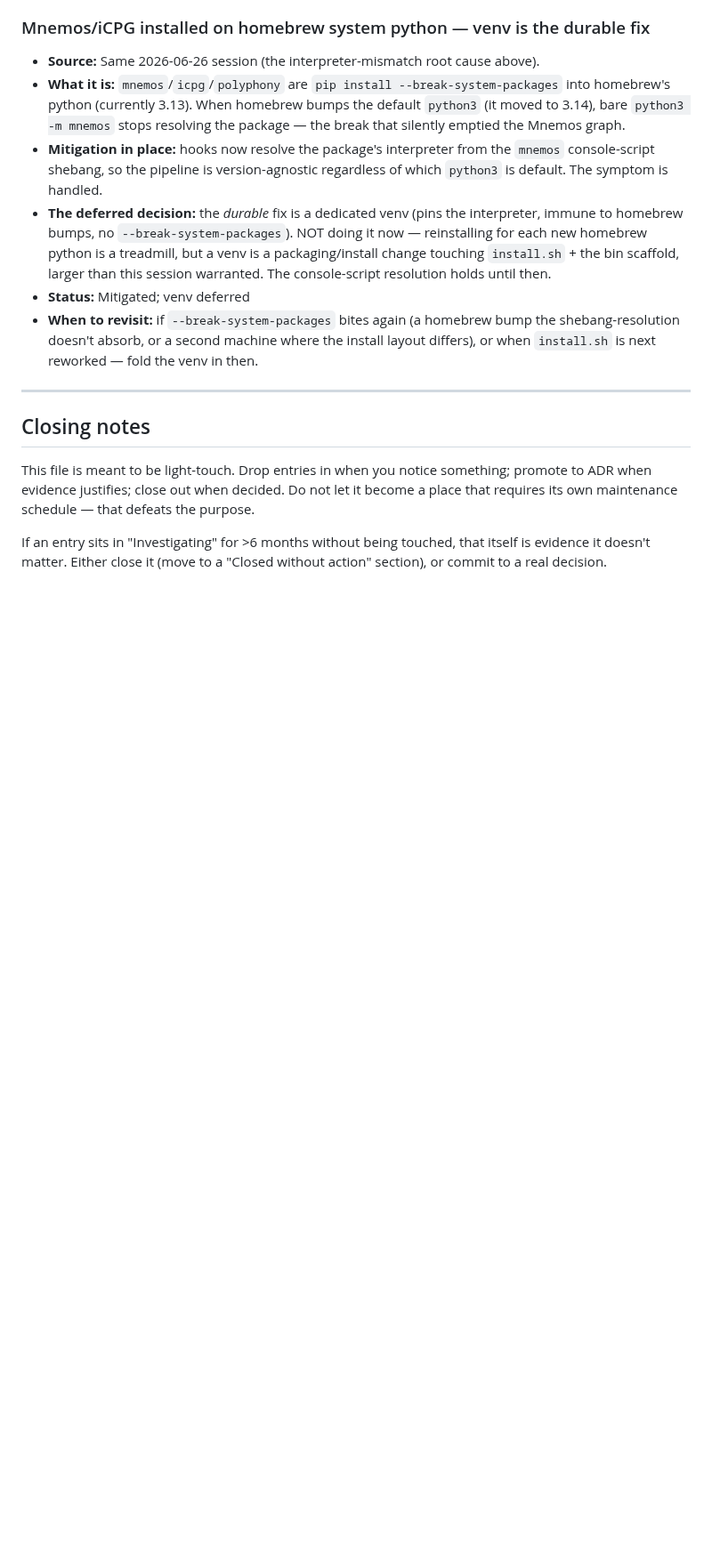
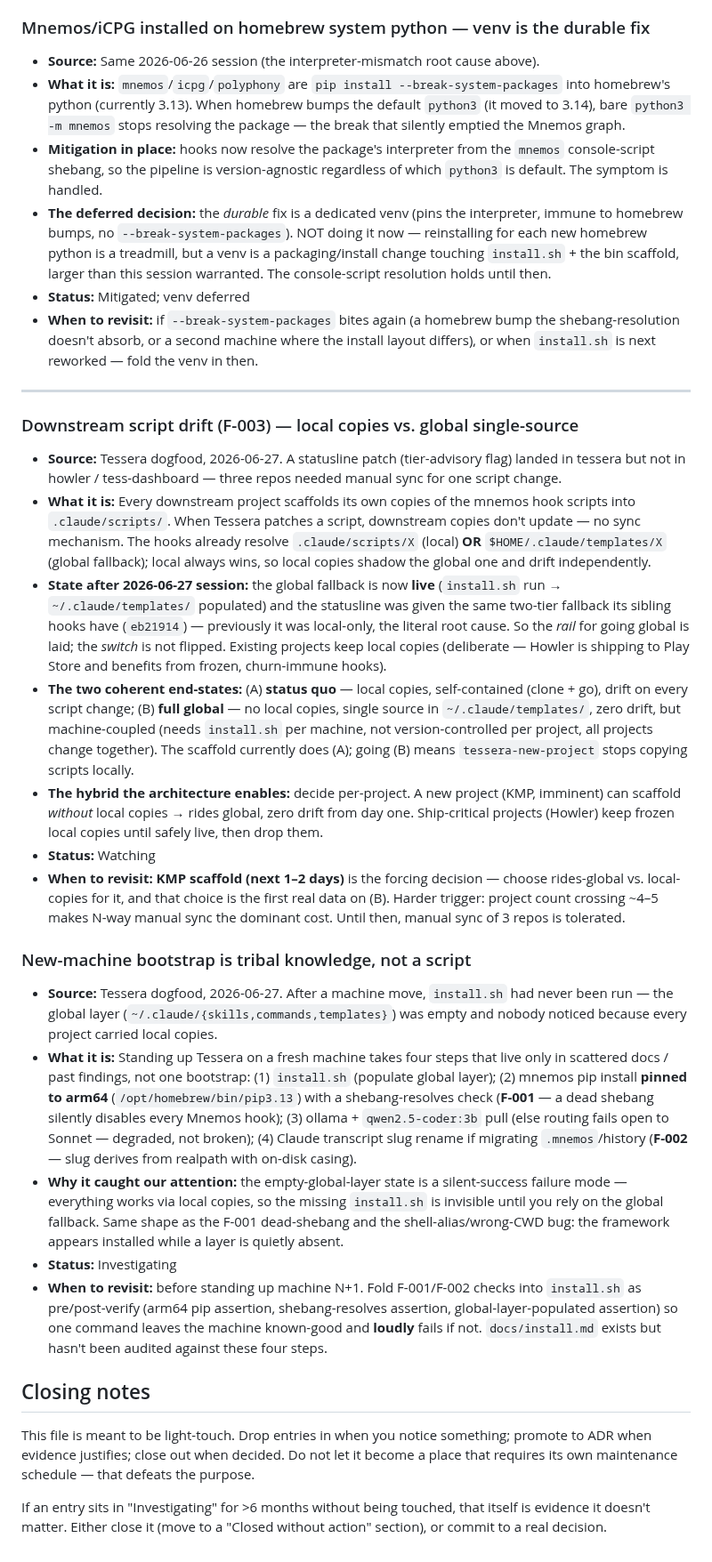
Before and after one commit to lciacci/tessera, a Markdown page: docs/observatory.md, the part around the change. Shown at 89% size. Rendered like a GitHub page; blank space fills up the shorter version.

Commit message:
docs(observatory): track F-003 script drift + new-machine bootstrap gap
Two items surfaced in the 2026-06-27 dogfood:
- Downstream script drift: local copies shadow the global fallback; rail
  for going-global laid (install.sh run, statusline fallback fixed) but
  switch not flipped. KMP scaffold is the forcing decision.
- New-machine bootstrap is tribal knowledge (install.sh + arm64 mnemos pin
  + ollama/qwen + slug rename), not one verified script. Fold F-001/F-002
  checks into install.sh before machine N+1.

```diff
--- a/docs/observatory.md
+++ b/docs/observatory.md
@@ -191,6 +191,24 @@ When an Observatory entry is closed (via ADR or explicit rejection), update its
 
 ---
 
+### Downstream script drift (F-003) — local copies vs. global single-source
+
+- **Source:** Tessera dogfood, 2026-06-27. A statusline patch (tier-advisory flag) landed in tessera but not in howler / tess-dashboard — three repos needed manual sync for one script change.
+- **What it is:** Every downstream project scaffolds its own copies of the mnemos hook scripts into `.claude/scripts/`. When Tessera patches a script, downstream copies don't update — no sync mechanism. The hooks already resolve `.claude/scripts/X` (local) **OR** `$HOME/.claude/templates/X` (global fallback); local always wins, so local copies shadow the global one and drift independently.
+- **State after 2026-06-27 session:** the global fallback is now **live** (`install.sh` run → `~/.claude/templates/` populated) and the statusline was given the same two-tier fallback its sibling hooks have (`eb21914`) — previously it was local-only, the literal root cause. So the *rail* for going global is laid; the *switch* is not flipped. Existing projects keep local copies (deliberate — Howler is shipping to Play Store and benefits from frozen, churn-immune hooks).
+- **The two coherent end-states:** (A) **status quo** — local copies, self-contained (clone + go), drift on every script change; (B) **full global** — no local copies, single source in `~/.claude/templates/`, zero drift, but machine-coupled (needs `install.sh` per machine, not version-controlled per project, all projects change together). The scaffold currently does (A); going (B) means `tessera-new-project` stops copying scripts locally.
+- **The hybrid the architecture enables:** decide per-project. A new project (KMP, imminent) can scaffold *without* local copies → rides global, zero drift from day one. Ship-critical projects (Howler) keep frozen local copies until safely live, then drop them.
+- **Status:** Watching
+- **When to revisit:** **KMP scaffold (next 1–2 days)** is the forcing decision — choose rides-global vs. local-copies for it, and that choice is the first real data on (B). Harder trigger: project count crossing ~4–5 makes N-way manual sync the dominant cost. Until then, manual sync of 3 repos is tolerated.
+
+### New-machine bootstrap is tribal knowledge, not a script
+
+- **Source:** Tessera dogfood, 2026-06-27. After a machine move, `install.sh` had never been run — the global layer (`~/.claude/{skills,commands,templates}`) was empty and nobody noticed because every project carried local copies.
+- **What it is:** Standing up Tessera on a fresh machine takes four steps that live only in scattered docs / past findings, not one bootstrap: (1) `install.sh` (populate global layer); (2) mnemos pip install **pinned to arm64** (`/opt/homebrew/bin/pip3.13`) with a shebang-resolves check (**F-001** — a dead shebang silently disables every Mnemos hook); (3) ollama + `qwen2.5-coder:3b` pull (else routing fails open to Sonnet — degraded, not broken); (4) Claude transcript slug rename if migrating `.mnemos`/history (**F-002** — slug derives from realpath with on-disk casing).
+- **Why it caught our attention:** the empty-global-layer state is a silent-success failure mode — everything works via local copies, so the missing `install.sh` is invisible until you rely on the global fallback. Same shape as the F-001 dead-shebang and the shell-alias/wrong-CWD bug: the framework appears installed while a layer is quietly absent.
+- **Status:** Investigating
+- **When to revisit:** before standing up machine N+1. Fold F-001/F-002 checks into `install.sh` as pre/post-verify (arm64 pip assertion, shebang-resolves assertion, global-layer-populated assertion) so one command leaves the machine known-good and **loudly** fails if not. `docs/install.md` exists but hasn't been audited against these four steps.
+
 ## Closing notes
 
 This file is meant to be light-touch. Drop entries in when you notice something; promote to ADR when evidence justifies; close out when decided. Do not let it become a place that requires its own maintenance schedule — that defeats the purpose.
```
